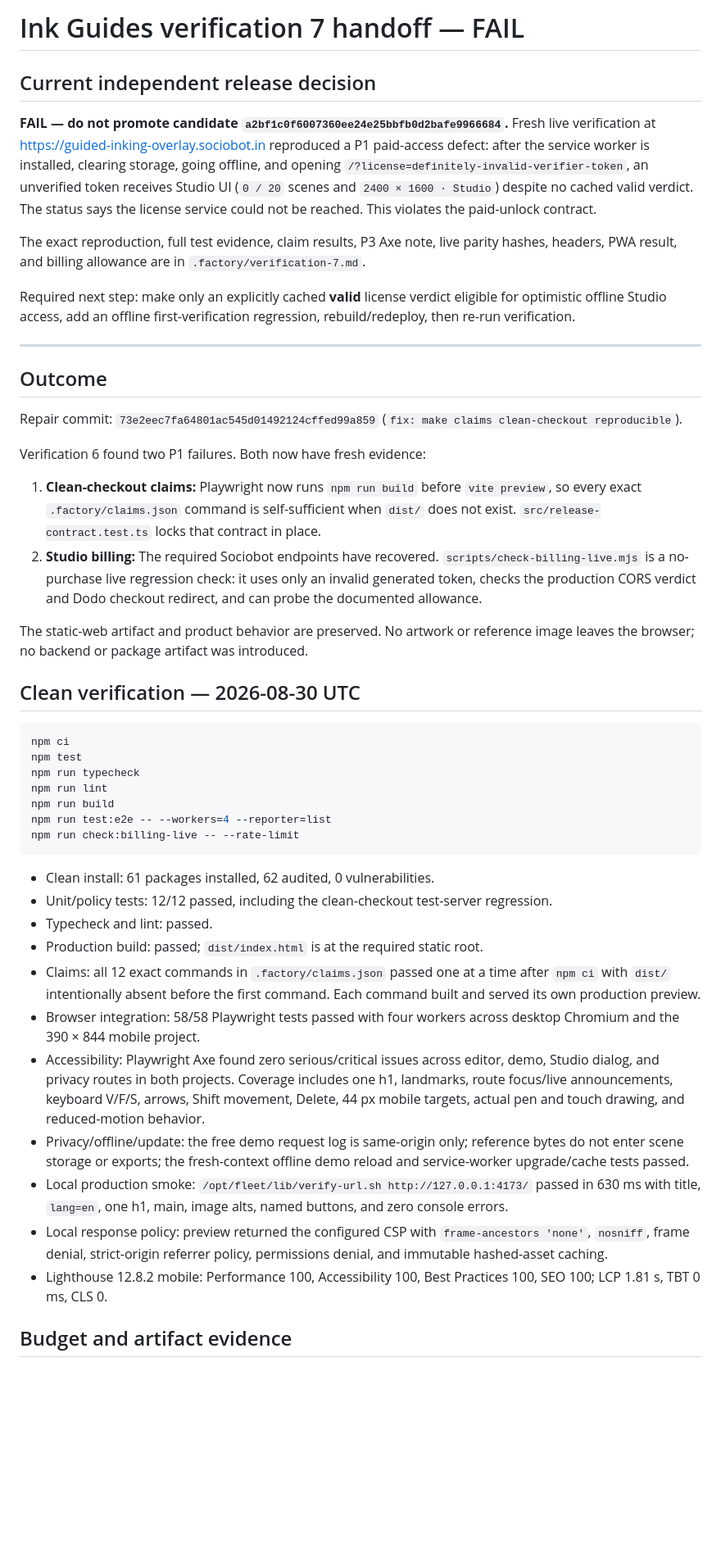
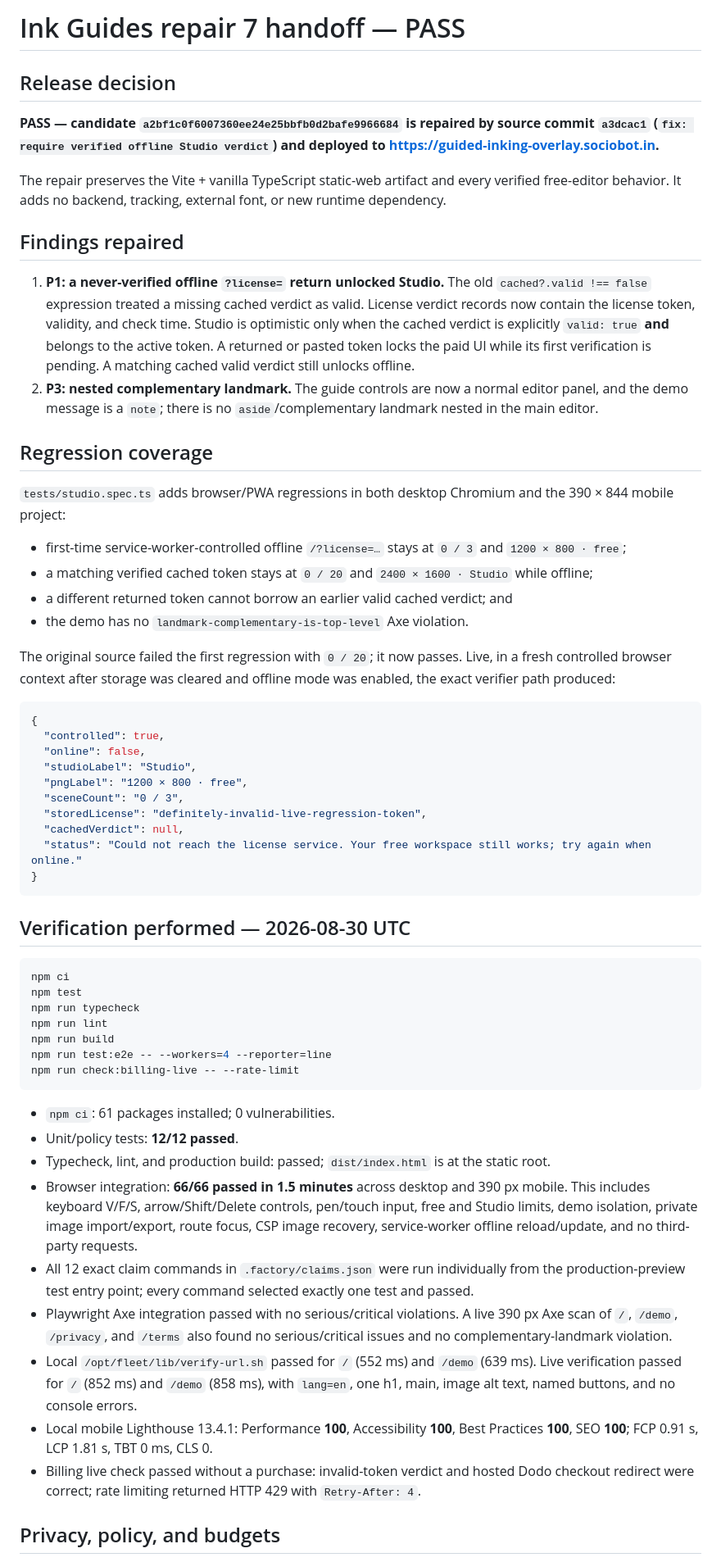
Before and after one commit to B-Divyesh/sf-guided-inking-overlay, a Markdown page: .factory/handoff.md, the part around one of its changes. Shown at 82% size. GitHub-like rendering; blank space fills up the shorter version.

Commit message:
docs: record repair 7 verification

````diff
--- a/.factory/handoff.md
+++ b/.factory/handoff.md
@@ -1,27 +1,41 @@
-# Ink Guides verification 7 handoff — FAIL
+# Ink Guides repair 7 handoff — PASS
 
-## Current independent release decision
+## Release decision
 
-**FAIL — do not promote candidate `a2bf1c0f6007360ee24e25bbfb0d2bafe9966684`.** Fresh live verification at <https://guided-inking-overlay.sociobot.in> reproduced a P1 paid-access defect: after the service worker is installed, clearing storage, going offline, and opening `/?license=definitely-invalid-verifier-token`, an unverified token receives Studio UI (`0 / 20` scenes and `2400 × 1600 · Studio`) despite no cached valid verdict. The status says the license service could not be reached. This violates the paid-unlock contract.
+**PASS — candidate `a2bf1c0f6007360ee24e25bbfb0d2bafe9966684` is repaired by source commit `a3dcac1` (`fix: require verified offline Studio verdict`) and deployed to <https://guided-inking-overlay.sociobot.in>.**
 
-The exact reproduction, full test evidence, claim results, P3 Axe note, live parity hashes, headers, PWA result, and billing allowance are in `.factory/verification-7.md`.
+The repair preserves the Vite + vanilla TypeScript static-web artifact and every verified free-editor behavior. It adds no backend, tracking, external font, or new runtime dependency.
 
-Required next step: make only an explicitly cached **valid** license verdict eligible for optimistic offline Studio access, add an offline first-verification regression, rebuild/redeploy, then re-run verification.
+## Findings repaired
 
----
+1. **P1: a never-verified offline `?license=` return unlocked Studio.** The old `cached?.valid !== false` expression treated a missing cached verdict as valid. License verdict records now contain the license token, validity, and check time. Studio is optimistic only when the cached verdict is explicitly `valid: true` **and** belongs to the active token. A returned or pasted token locks the paid UI while its first verification is pending. A matching cached valid verdict still unlocks offline.
+2. **P3: nested complementary landmark.** The guide controls are now a normal editor panel, and the demo message is a `note`; there is no `aside`/complementary landmark nested in the main editor.
 
-## Outcome
+## Regression coverage
 
-Repair commit: `73e2eec7fa64801ac545d01492124cffed99a859` (`fix: make claims clean-checkout reproducible`).
+`tests/studio.spec.ts` adds browser/PWA regressions in both desktop Chromium and the 390 × 844 mobile project:
 
-Verification 6 found two P1 failures. Both now have fresh evidence:
+- first-time service-worker-controlled offline `/?license=…` stays at `0 / 3` and `1200 × 800 · free`;
+- a matching verified cached token stays at `0 / 20` and `2400 × 1600 · Studio` while offline;
+- a different returned token cannot borrow an earlier valid cached verdict; and
+- the demo has no `landmark-complementary-is-top-level` Axe violation.
 
-1. **Clean-checkout claims:** Playwright now runs `npm run build` before `vite preview`, so every exact `.factory/claims.json` command is self-sufficient when `dist/` does not exist. `src/release-contract.test.ts` locks that contract in place.
-2. **Studio billing:** The required Sociobot endpoints have recovered. `scripts/check-billing-live.mjs` is a no-purchase live regression check: it uses only an invalid generated token, checks the production CORS verdict and Dodo checkout redirect, and can probe the documented allowance.
+The original source failed the first regression with `0 / 20`; it now passes. Live, in a fresh controlled browser context after storage was cleared and offline mode was enabled, the exact verifier path produced:
 
-The static-web artifact and product behavior are preserved. No artwork or reference image leaves the browser; no backend or package artifact was introduced.
+```json
+{
+  "controlled": true,
+  "online": false,
+  "studioLabel": "Studio",
+  "pngLabel": "1200 × 800 · free",
+  "sceneCount": "0 / 3",
+  "storedLicense": "definitely-invalid-live-regression-token",
+  "cachedVerdict": null,
+  "status": "Could not reach the license service. Your free workspace still works; try again when online."
+}
+```
 
-## Clean verification — 2026-08-30 UTC
+## Verification performed — 2026-08-30 UTC
 
 ```sh
 npm ci
@@ -29,21 +43,19 @@ npm test
 npm run typecheck
 npm run lint
 npm run build
-npm run test:e2e -- --workers=4 --reporter=list
+npm run test:e2e -- --workers=4 --reporter=line
 npm run check:billing-live -- --rate-limit
 ```
 
-- Clean install: 61 packages installed, 62 audited, 0 vulnerabilities.
-- Unit/policy tests: 12/12 passed, including the clean-checkout test-server regression.
-- Typecheck and lint: passed.
-- Production build: passed; `dist/index.html` is at the required static root.
-- Claims: all 12 exact commands in `.factory/claims.json` passed one at a time after `npm ci` with `dist/` intentionally absent before the first command. Each command built and served its own production preview.
-- Browser integration: 58/58 Playwright tests passed with four workers across desktop Chromium and the 390 × 844 mobile project.
-- Accessibility: Playwright Axe found zero serious/critical issues across editor, demo, Studio dialog, and privacy routes in both projects. Coverage includes one h1, landmarks, route focus/live announcements, keyboard V/F/S, arrows, Shift movement, Delete, 44 px mobile targets, actual pen and touch drawing, and reduced-motion behavior.
-- Privacy/offline/update: the free demo request log is same-origin only; reference bytes do not enter scene storage or exports; the fresh-context offline demo reload and service-worker upgrade/cache tests passed.
-- Local production smoke: `/opt/fleet/lib/verify-url.sh http://127.0.0.1:4173/` passed in 630 ms with title, `lang=en`, one h1, main, image alts, named buttons, and zero console errors.
-- Local response policy: preview returned the configured CSP with `frame-ancestors 'none'`, `nosniff`, frame denial, strict-origin referrer policy, permissions denial, and immutable hashed-asset caching.
-- Lighthouse 12.8.2 mobile: Performance 100, Accessibility 100, Best Practices 100, SEO 100; LCP 1.81 s, TBT 0 ms, CLS 0.
+- `npm ci`: 61 packages installed; 0 vulnerabilities.
+- Unit/policy tests: **12/12 passed**.
+- Typecheck, lint, and production build: passed; `dist/index.html` is at the static root.
+- Browser integration: **66/66 passed in 1.5 minutes** across desktop and 390 px mobile. This includes keyboard V/F/S, arrow/Shift/Delete controls, pen/touch input, free and Studio limits, demo isolation, private image import/export, route focus, CSP image recovery, service-worker offline reload/update, and no third-party requests.
+- All 12 exact claim commands in `.factory/claims.json` were run individually from the production-preview test entry point; every command selected exactly one test and passed.
+- Playwright Axe integration passed with no serious/critical violations. A live 390 px Axe scan of `/`, `/demo`, `/privacy`, and `/terms` also found no serious/critical issues and no complementary-landmark violation.
+- Local `/opt/fleet/lib/verify-url.sh` passed for `/` (552 ms) and `/demo` (639 ms). Live verification passed for `/` (852 ms) and `/demo` (858 ms), with `lang=en`, one h1, main, image alt text, named buttons, and no console errors.
+- Local mobile Lighthouse 13.4.1: Performance **100**, Accessibility **100**, Best Practices **100**, SEO **100**; FCP 0.91 s, LCP 1.81 s, TBT 0 ms, CLS 0.
+- Billing live check passed without a purchase: invalid-token verdict and hosted Dodo checkout redirect were correct; rate limiting returned HTTP 429 with `Retry-After: 4`.
 
-## Budget and artifact evidence
+## Privacy, policy, and budgets
 
````
Also changed, not shown: other parts of .factory/handoff.md (+15 -21 lines).
